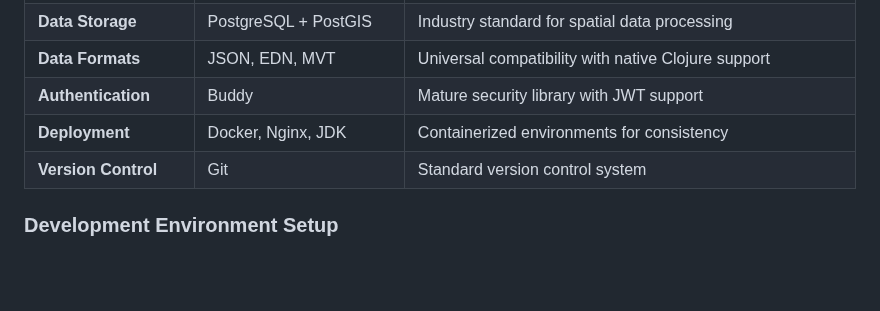
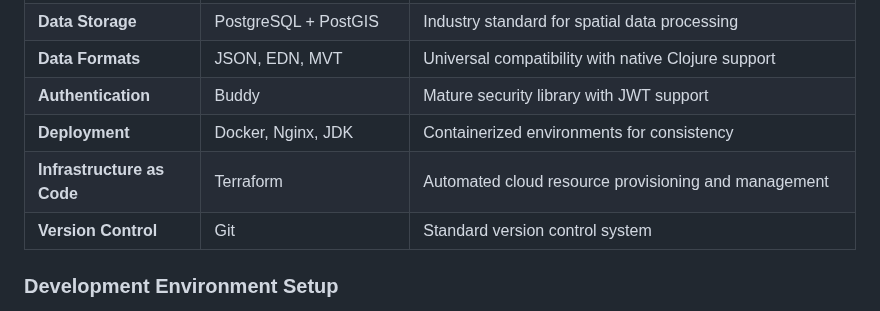
Before and after one commit to OverbearingPearl/pearl-map, a Markdown page: README.md, the part around the change. Rendered like a GitHub page; blank space fills up the shorter version.

Commit message:
Add Terraform to infrastructure tools table
Signed-off-by: OverbearingPearl <OverbearingPearl@outlook.com>

```diff
--- a/README.md
+++ b/README.md
@@ -78,6 +78,7 @@ flowchart TD
 | **Data Formats** | JSON, EDN, MVT | Universal compatibility with native Clojure support |
 | **Authentication** | Buddy | Mature security library with JWT support |
 | **Deployment** | Docker, Nginx, JDK | Containerized environments for consistency |
+| **Infrastructure as Code** | Terraform | Automated cloud resource provisioning and management |
 | **Version Control** | Git | Standard version control system |
 
 ### Development Environment Setup
```
Also changed, not shown: README_zh.md (+1 -0 lines).
